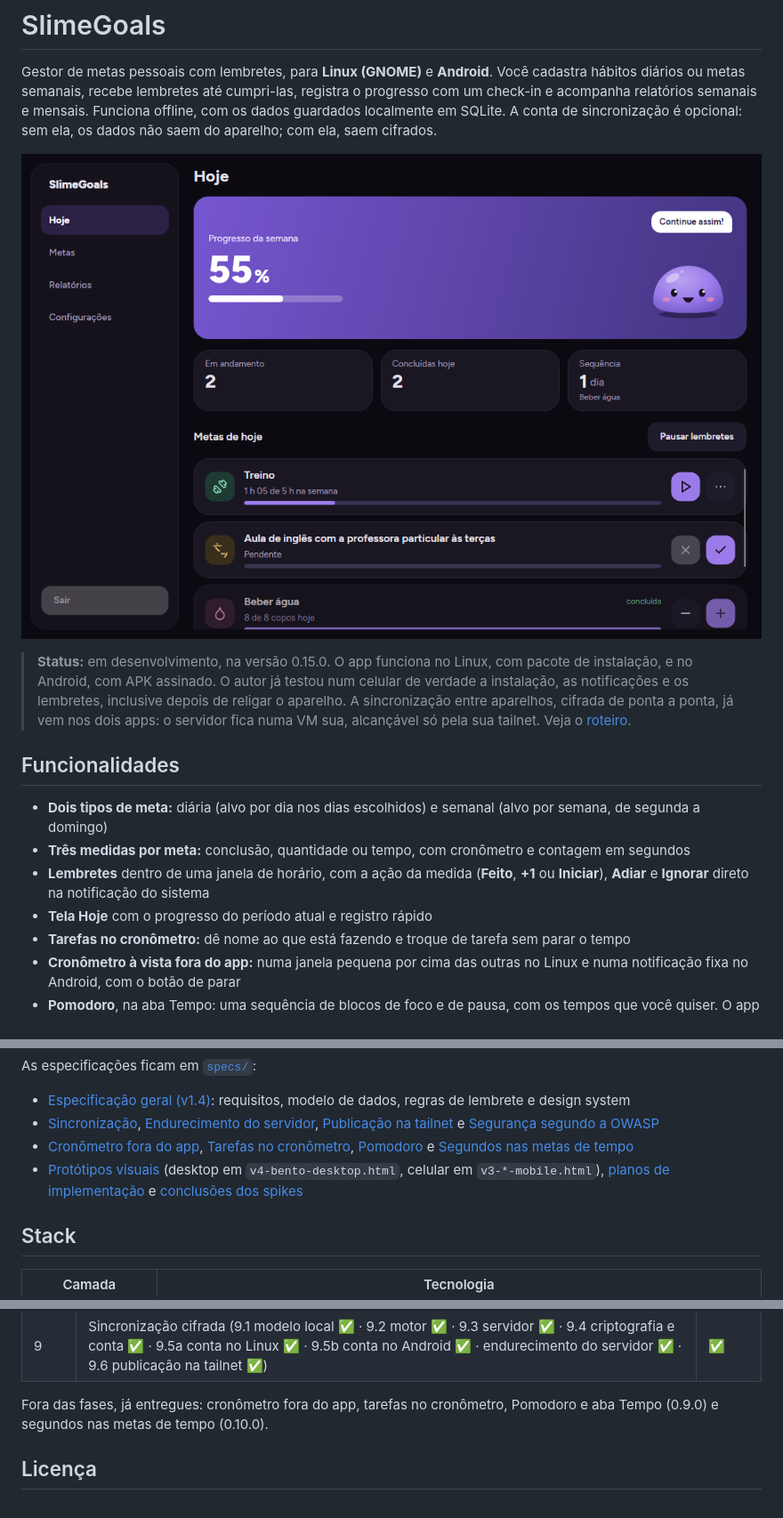
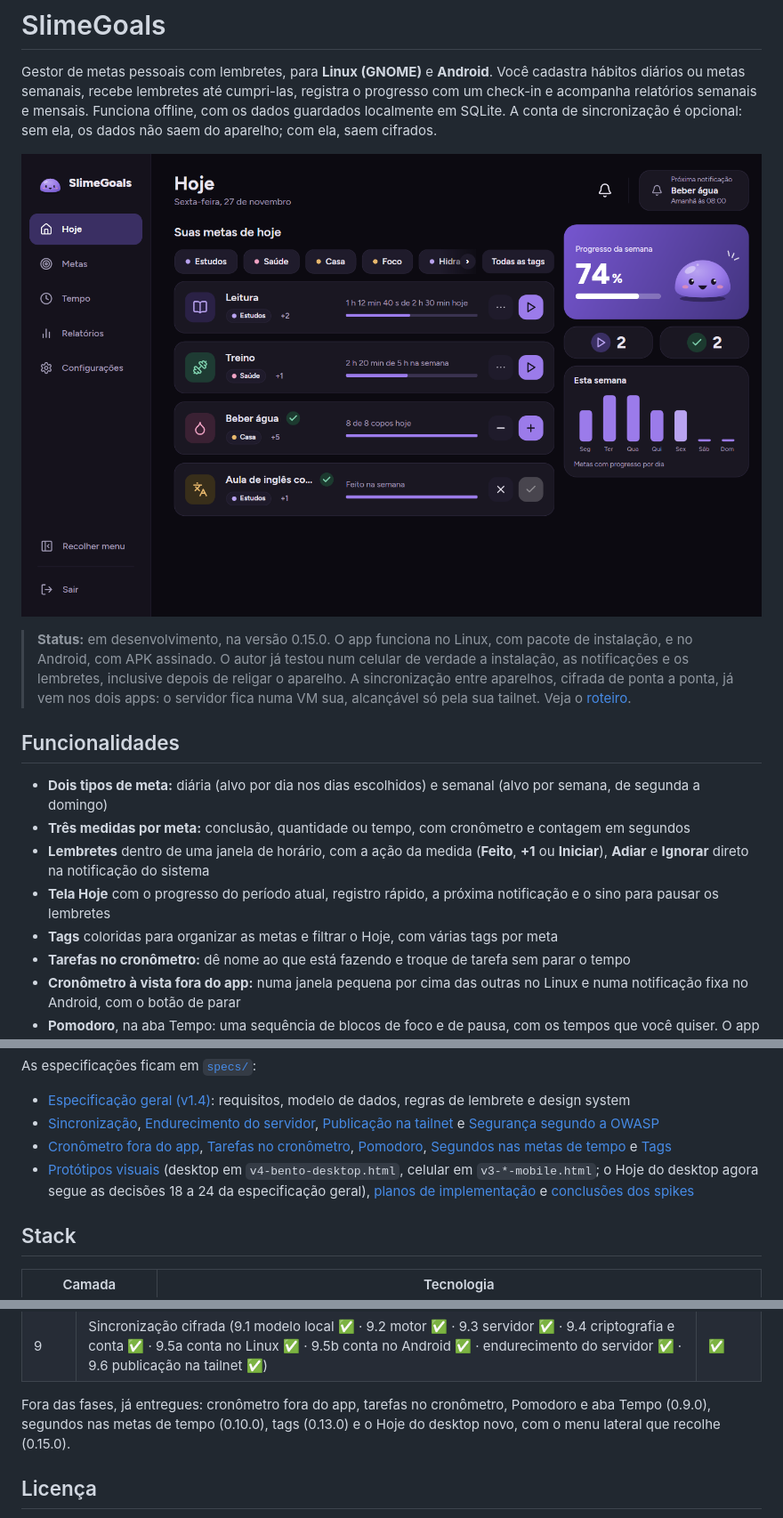
Before and after one commit to ALCM-bit/SlimeGoals, a Markdown page: README.md, 3 parts joined by grey strips. Shown at 89% size. Drawn GitHub-style; pictures changed too: docs/images/hoje-desktop.png.

```diff
--- a/README.md
+++ b/README.md
@@ -14,7 +14,8 @@ com os dados guardados localmente em SQLite. A conta de sincronização é opcio
 - **Dois tipos de meta:** diária (alvo por dia nos dias escolhidos) e semanal (alvo por semana, de segunda a domingo)
 - **Três medidas por meta:** conclusão, quantidade ou tempo, com cronômetro e contagem em segundos
 - **Lembretes** dentro de uma janela de horário, com a ação da medida (**Feito**, **+1** ou **Iniciar**), **Adiar** e **Ignorar** direto na notificação do sistema
-- **Tela Hoje** com o progresso do período atual e registro rápido
+- **Tela Hoje** com o progresso do período atual, registro rápido, a próxima notificação e o sino para pausar os lembretes
+- **Tags** coloridas para organizar as metas e filtrar o Hoje, com várias tags por meta
 - **Tarefas no cronômetro:** dê nome ao que está fazendo e troque de tarefa sem parar o tempo
 - **Cronômetro à vista fora do app:** numa janela pequena por cima das outras no Linux e numa notificação fixa no Android, com o botão de parar
 - **Pomodoro**, na aba Tempo: uma sequência de blocos de foco e de pausa, com os tempos que você quiser. O app avisa quando cada bloco acaba e espera um toque para começar o próximo; o foco pode contar numa meta de tempo
@@ -63,8 +64,8 @@ As especificações ficam em [`specs/`](specs/):
 
 - [Especificação geral (v1.4)](specs/Planejamento_v3.md): requisitos, modelo de dados, regras de lembrete e design system
 - [Sincronização](specs/Sincronizacao_v1.md), [Endurecimento do servidor](specs/Endurecimento_do_servidor_v1.md), [Publicação na tailnet](specs/Publicacao_na_tailnet_v1.md) e [Segurança segundo a OWASP](specs/Seguranca_OWASP_v1.md)
-- [Cronômetro fora do app](specs/Cronometro_fora_do_app_v1.md), [Tarefas no cronômetro](specs/Tarefas_no_cronometro_v1.md), [Pomodoro](specs/Pomodoro_v1.md) e [Segundos nas metas de tempo](specs/Segundos_nas_metas_de_tempo_v1.md)
-- [Protótipos visuais](specs/design/) (desktop em `v4-bento-desktop.html`, celular em `v3-*-mobile.html`), [planos de implementação](specs/plans/) e [conclusões dos spikes](specs/spikes/)
+- [Cronômetro fora do app](specs/Cronometro_fora_do_app_v1.md), [Tarefas no cronômetro](specs/Tarefas_no_cronometro_v1.md), [Pomodoro](specs/Pomodoro_v1.md), [Segundos nas metas de tempo](specs/Segundos_nas_metas_de_tempo_v1.md) e [Tags](specs/Tags_v1.md)
+- [Protótipos visuais](specs/design/) (desktop em `v4-bento-desktop.html`, celular em `v3-*-mobile.html`; o Hoje do desktop agora segue as decisões 18 a 24 da especificação geral), [planos de implementação](specs/plans/) e [conclusões dos spikes](specs/spikes/)
 
 ## Stack
 
@@ -103,7 +104,7 @@ Os detalhes estão em [Desenvolvimento](docs/desenvolvimento.md#como-contribuir)
 | 8 | Mascote slime | ✅ |
 | 9 | Sincronização cifrada (9.1 modelo local ✅ · 9.2 motor ✅ · 9.3 servidor ✅ · 9.4 criptografia e conta ✅ · 9.5a conta no Linux ✅ · 9.5b conta no Android ✅ · endurecimento do servidor ✅ · 9.6 publicação na tailnet ✅) | ✅ |
 
-Fora das fases, já entregues: cronômetro fora do app, tarefas no cronômetro, Pomodoro e aba Tempo (0.9.0) e segundos nas metas de tempo (0.10.0).
+Fora das fases, já entregues: cronômetro fora do app, tarefas no cronômetro, Pomodoro e aba Tempo (0.9.0), segundos nas metas de tempo (0.10.0), tags (0.13.0) e o Hoje do desktop novo, com o menu lateral que recolhe (0.15.0).
 
 ## Licença
 
```
Also changed, not shown: other parts of README.md (+1 -1 lines), docs/desenvolvimento.md (+3 -2 lines), docs/servidor.md (+2 -0 lines).
